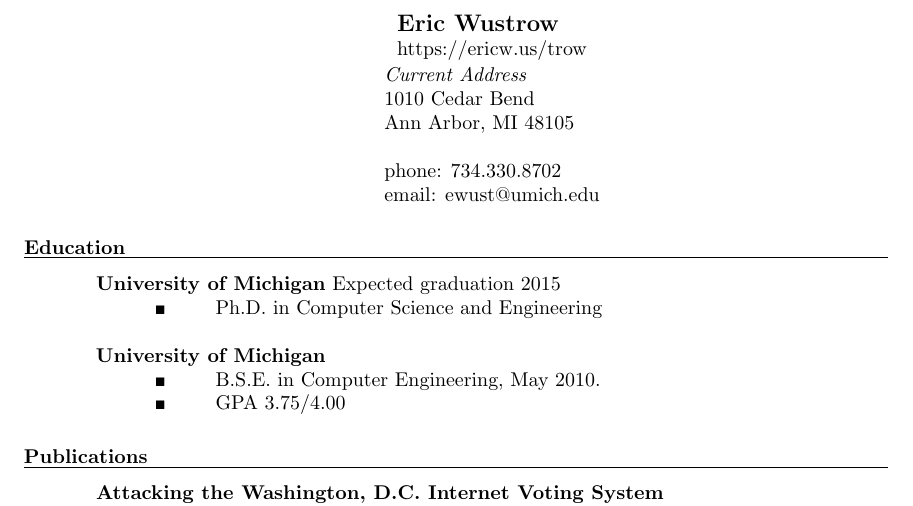
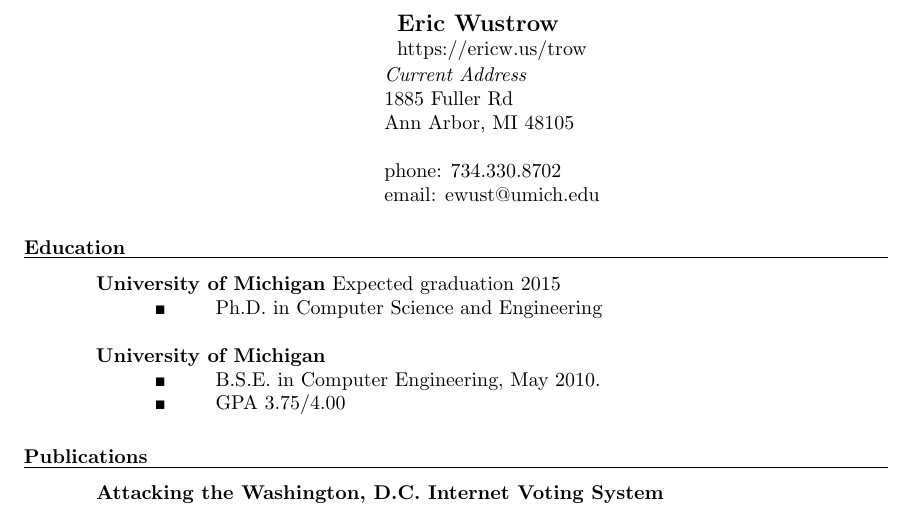
Before and after one commit to ewust/resume, a LaTeX CV (resume.tex): part of page 1 of 2, cut so that both start at the same text. Compiled offline with pdfLaTeX.

Commit message:
update address

```diff
--- a/resume.tex
+++ b/resume.tex
@@ -24,7 +24,7 @@
   % \\[12pt] adds a blank line after name
 
 \address{\emph{Current Address}	\\
-			1010 Cedar Bend	\\
+			1885 Fuller Rd	\\
 			Ann Arbor, MI 48105			\\
 										\\
 			phone: 734.330.8702			\\
```
